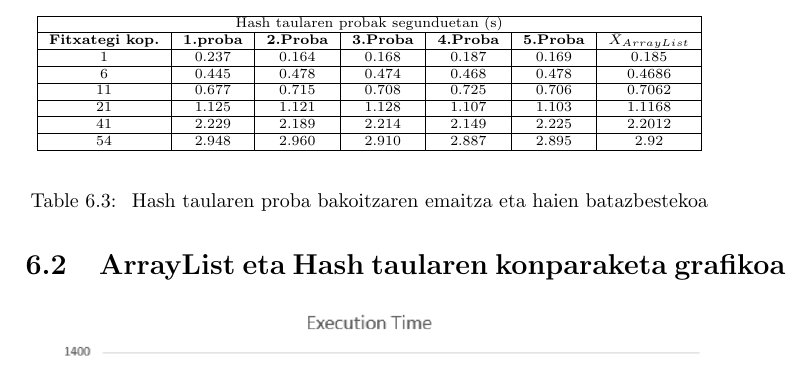
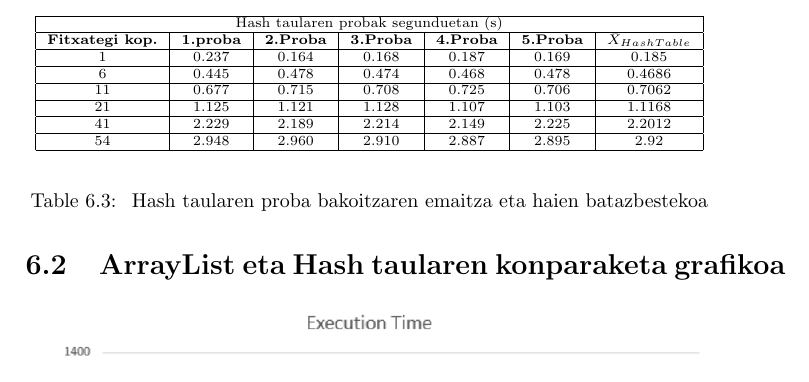
Before and after one commit to maieruiz/DEA-proiektua, a LaTeX document (Dokumentazioa/P1_Dokumentazioa.tex): part of page 32 of 33, cut so that both start at the same text. Compiled offline with pdfLaTeX.

Commit message:
Eguneratu Dokumentazioa x4

```diff
--- a/Dokumentazioa/P1_Dokumentazioa.tex
+++ b/Dokumentazioa/P1_Dokumentazioa.tex
@@ -1211,7 +1211,7 @@ Bigarrenik, Quick Sort algoritmoaren efizientzia neurtu da. Horretarako, behin t
 				\hline
 				\multicolumn{7}{|c|}{Hash taularen probak segunduetan (s)}\tabularnewline
 				\hline
-				\textbf{Fitxategi kop.} & \textbf{1.proba} & \textbf{2.Proba} & \textbf{3.Proba} & \textbf{4.Proba} & \textbf{5.Proba} & $\bar{X}_{ArrayList}$ \\
+				\textbf{Fitxategi kop.} & \textbf{1.proba} & \textbf{2.Proba} & \textbf{3.Proba} & \textbf{4.Proba} & \textbf{5.Proba} & $\bar{X}_{HashTable}$ \\
 				\hline
 				1 & 0.237 & 0.164 & 0.168 & 0.187 & 0.169 & 0.185  \\
 				\hline
```
Also changed, not shown: Dokumentazioa/P1_Dokumentazioa.pdf, 2 other files.
